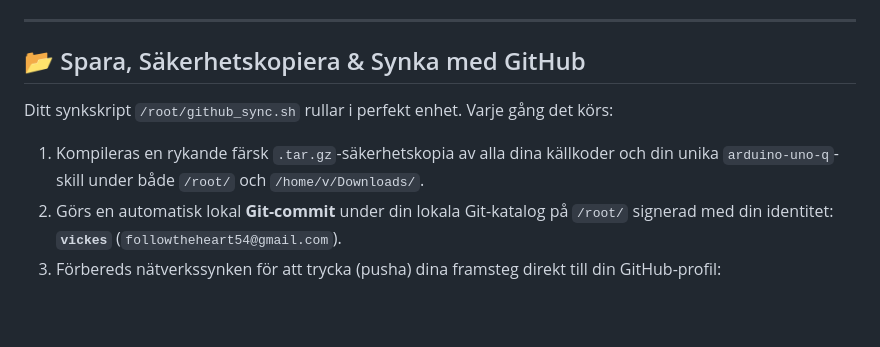
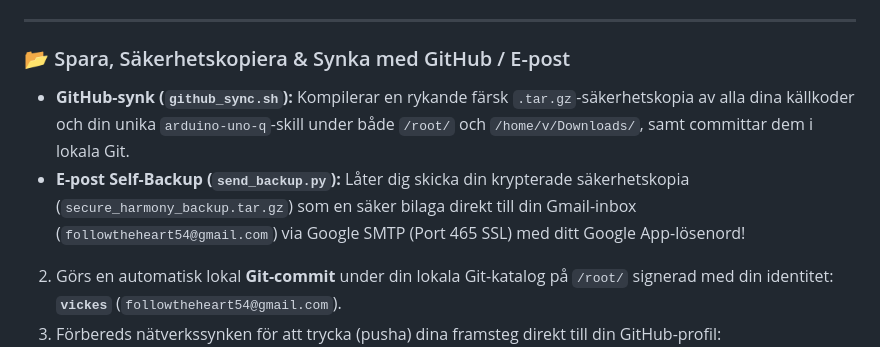
Before and after one commit to vickes/harmony-eco-system, a Markdown page: README.md, the part around the change. Drawn GitHub-style; blank space fills up the shorter version.

Commit message:
Update Harmony Ecosystem: 1.00 Synergy and Live Arduino Q Telemetry Bridge <3

```diff
--- a/README.md
+++ b/README.md
@@ -65,9 +65,9 @@ Vi har applicerat flera tunga säkerhets- och prestandaoptimeringar direkt på d
 
 ---
 
-## 📂 Spara, Säkerhetskopiera & Synka med GitHub
-Ditt synkskript `/root/github_sync.sh` rullar i perfekt enhet. Varje gång det körs:
-1.  Kompileras en rykande färsk `.tar.gz`-säkerhetskopia av alla dina källkoder och din unika `arduino-uno-q`-skill under både `/root/` och `/home/v/Downloads/`.
+### 📂 Spara, Säkerhetskopiera & Synka med GitHub / E-post
+*   **GitHub-synk (`github_sync.sh`):** Kompilerar en rykande färsk `.tar.gz`-säkerhetskopia av alla dina källkoder och din unika `arduino-uno-q`-skill under både `/root/` och `/home/v/Downloads/`, samt committar dem i lokala Git.
+*   **E-post Self-Backup (`send_backup.py`):** Låter dig skicka din krypterade säkerhetskopia (`secure_harmony_backup.tar.gz`) som en säker bilaga direkt till din Gmail-inbox (`followtheheart54@gmail.com`) via Google SMTP (Port 465 SSL) med ditt Google App-lösenord!
 2.  Görs en automatisk lokal **Git-commit** under din lokala Git-katalog på `/root/` signerad med din identitet: **`vickes`** (`followtheheart54@gmail.com`).
 3.  Förbereds nätverkssynken för att trycka (pusha) dina framsteg direkt till din GitHub-profil: `https://github.com/vickes/harmony-ecosystem.git`.
 
```
